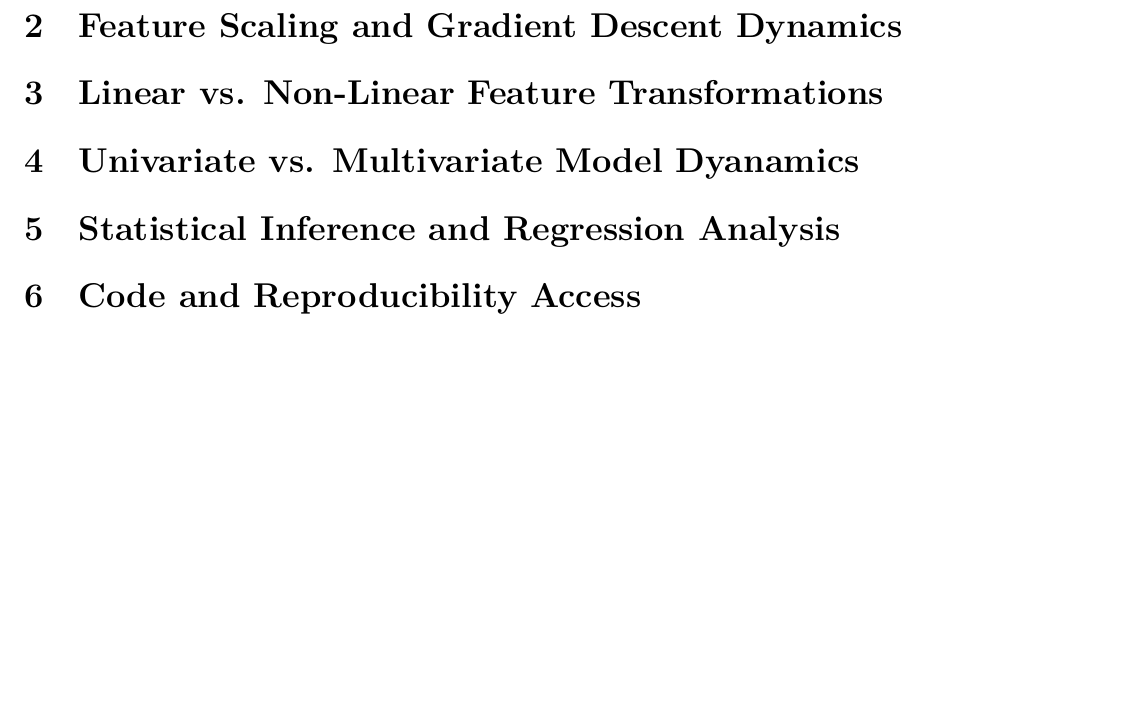
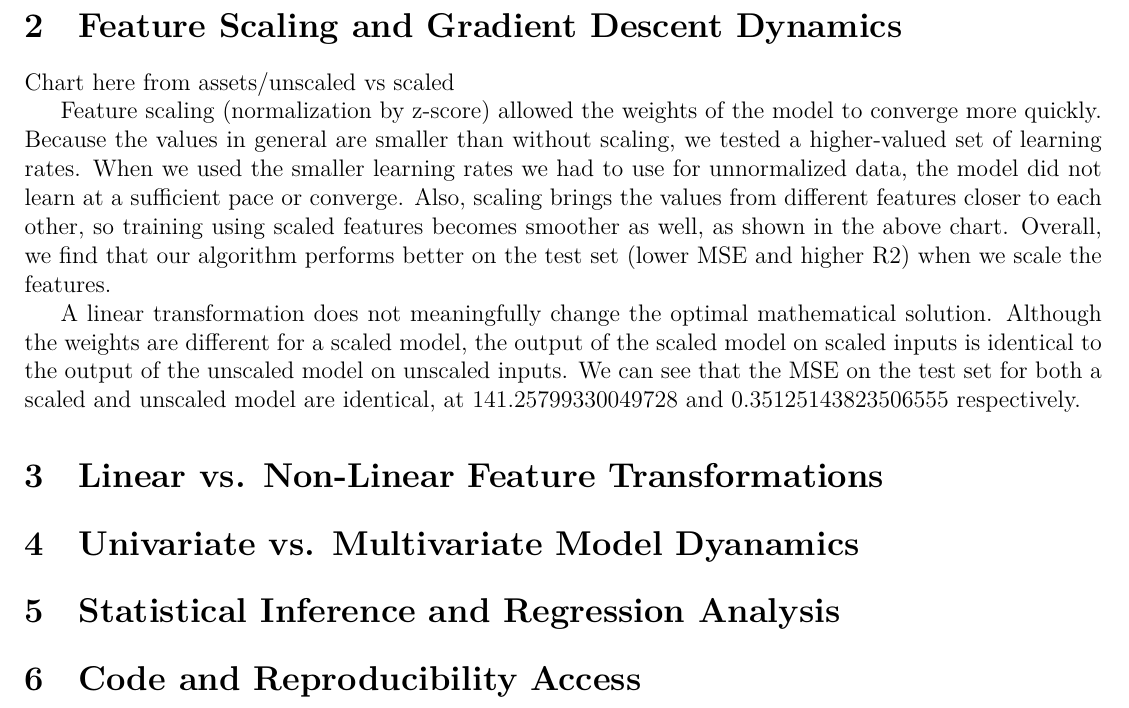
Before and after one commit to kevintang6142/data-mining-project-1, a LaTeX document (part-three-written/part-three-written.tex): part of page 2 of 2, cut so that both start at the same text, the shorter picture padded with empty space. Compiled offline with XeLaTeX.

Commit message:
docs: fs and gd dynamics from p1 explain

```diff
--- a/part-three-written/part-three-written.tex
+++ b/part-three-written/part-three-written.tex
@@ -75,6 +75,12 @@ Then, loop over lrs and find the coefficient weights matrix, bias, along with ms
 % • Scaling and The Optimal Solution
 % Include any relevant figures/tables/charts.
 
+Chart here from assets/unscaled vs scaled
+
+Feature scaling (normalization by z-score) allowed the weights of the model to converge more quickly. Because the values in general are smaller than without scaling, we tested a higher-valued set of learning rates. When we used the smaller learning rates we had to use for unnormalized data, the model did not learn at a sufficient pace or converge. Also, scaling brings the values from different features closer to each other, so training using scaled features becomes smoother as well, as shown in the above chart. Overall, we find that our algorithm performs better on the test set (lower MSE and higher R2) when we scale the features.
+
+A linear transformation does not meaningfully change the optimal mathematical solution. Although the weights are different for a scaled model, the output of the scaled model on scaled inputs is identical to the output of the unscaled model on unscaled inputs.  We can see that the MSE on the test set for both a scaled and unscaled model are identical, at 141.25799330049728 and 0.35125143823506555 respectively.
+
 \section{Linear vs. Non-Linear Feature Transformations}
 
 % Page target: ~1 page, excluding code blocks, tables, and figures
```
Also changed, not shown: part-three-written/part-three-written.pdf.
